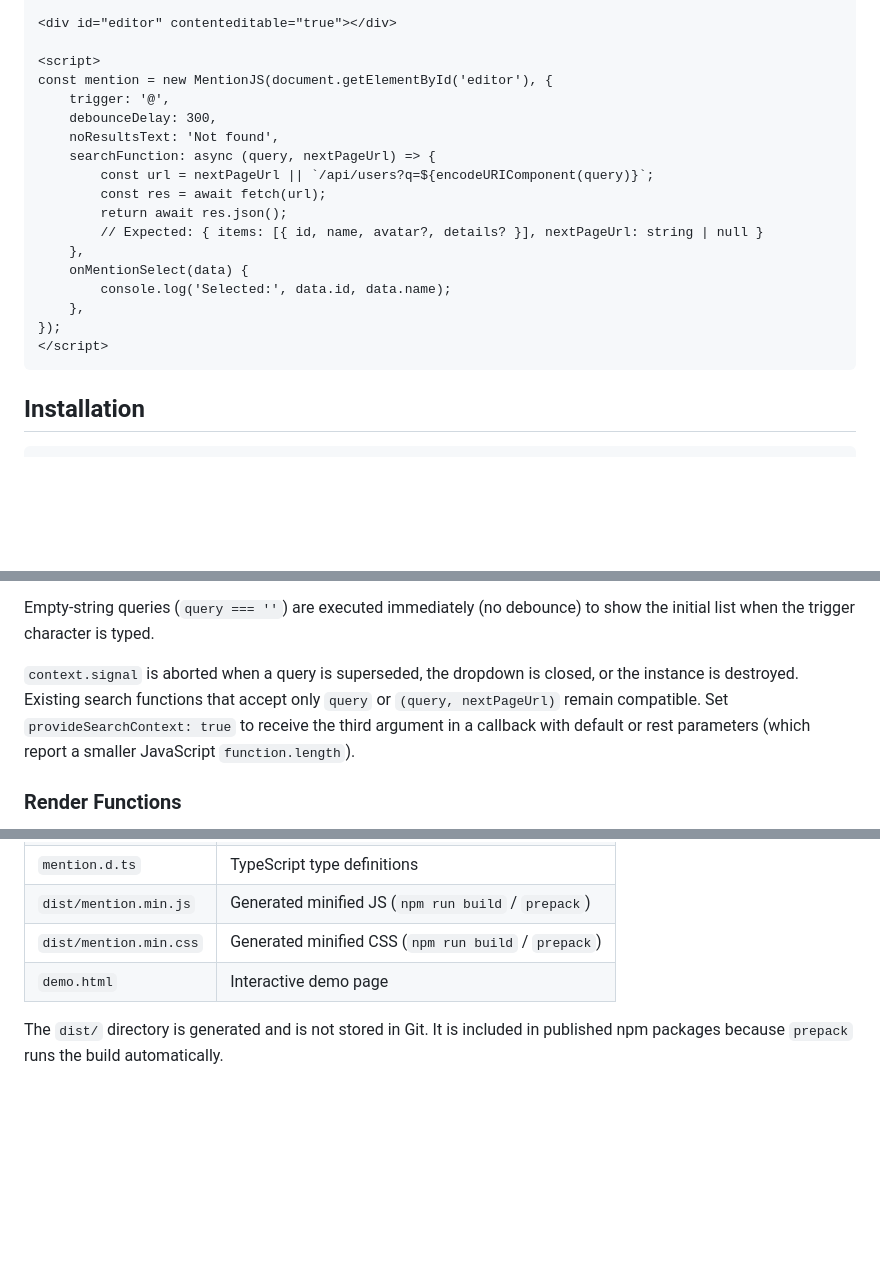
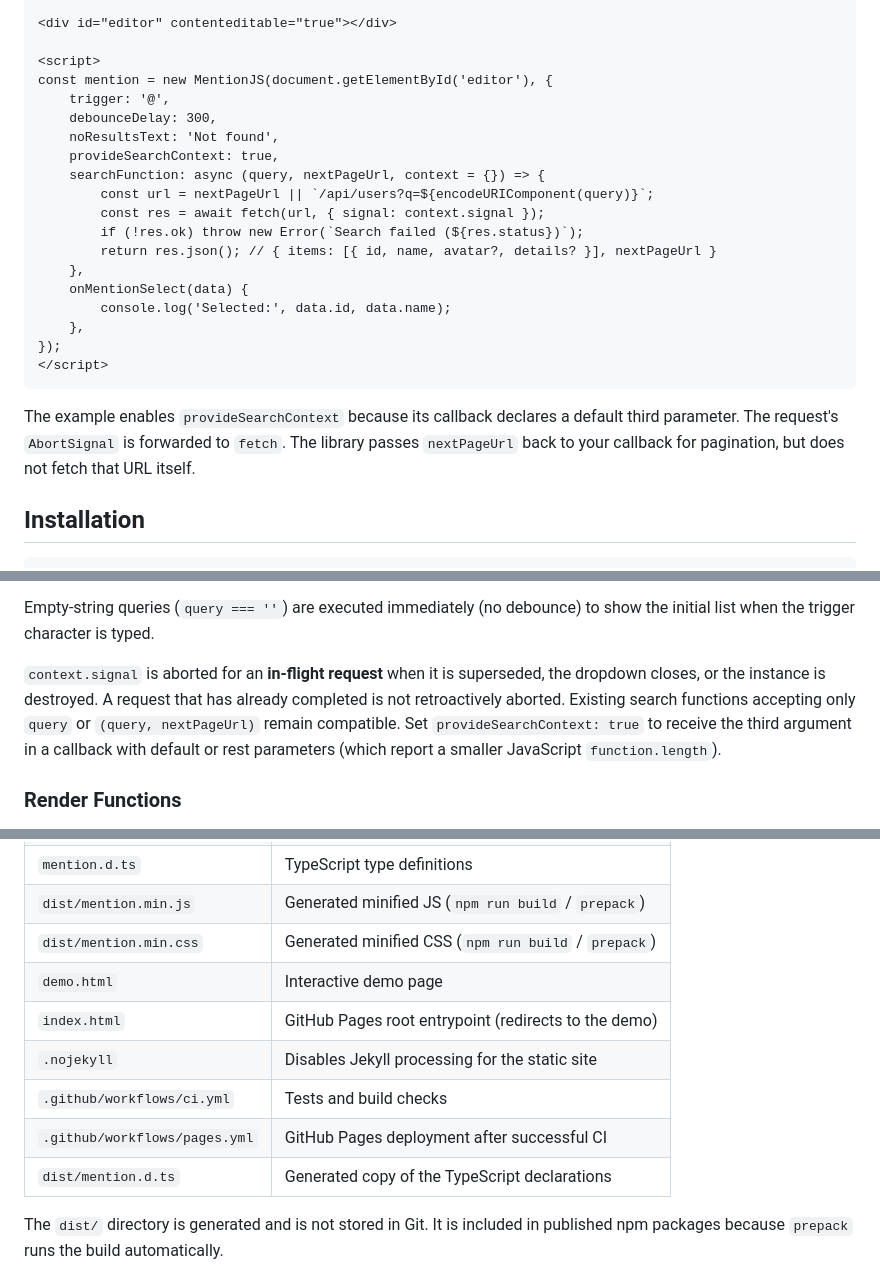
Before and after one commit to Shelamkoff/mentionjs, a Markdown page: README.md, 3 parts joined by grey strips. GitHub-like rendering; blank space fills up the shorter version.

````diff
--- a/README.md
+++ b/README.md
@@ -31,11 +33,12 @@ const mention = new MentionJS(document.getElementById('editor'), {
     trigger: '@',
     debounceDelay: 300,
     noResultsText: 'Not found',
-    searchFunction: async (query, nextPageUrl) => {
+    provideSearchContext: true,
+    searchFunction: async (query, nextPageUrl, context = {}) => {
         const url = nextPageUrl || `/api/users?q=${encodeURIComponent(query)}`;
-        const res = await fetch(url);
-        return await res.json();
-        // Expected: { items: [{ id, name, avatar?, details? }], nextPageUrl: string | null }
+        const res = await fetch(url, { signal: context.signal });
+        if (!res.ok) throw new Error(`Search failed (${res.status})`);
+        return res.json(); // { items: [{ id, name, avatar?, details? }], nextPageUrl }
     },
     onMentionSelect(data) {
         console.log('Selected:', data.id, data.name);
@@ -43,6 +46,8 @@ const mention = new MentionJS(document.getElementById('editor'), {
 });
 </script>
 ```
+
+The example enables `provideSearchContext` because its callback declares a default third parameter. The request's `AbortSignal` is forwarded to `fetch`. The library passes `nextPageUrl` back to your callback for pagination, but does not fetch that URL itself.
 
 ## Installation
 
@@ -130,7 +135,7 @@ You may also return a plain array of items (without pagination).
 
 Empty-string queries (`query === ''`) are executed immediately (no debounce) to show the initial list when the trigger character is typed.
 
-`context.signal` is aborted when a query is superseded, the dropdown is closed, or the instance is destroyed. Existing search functions that accept only `query` or `(query, nextPageUrl)` remain compatible. Set `provideSearchContext: true` to receive the third argument in a callback with default or rest parameters (which report a smaller JavaScript `function.length`).
+`context.signal` is aborted for an **in-flight request** when it is superseded, the dropdown closes, or the instance is destroyed. A request that has already completed is not retroactively aborted. Existing search functions accepting only `query` or `(query, nextPageUrl)` remain compatible. Set `provideSearchContext: true` to receive the third argument in a callback with default or rest parameters (which report a smaller JavaScript `function.length`).
 
 ### Render Functions
 
@@ -275,6 +280,11 @@ Import `mention.css` for default styles. All classes are customizable:
 | `dist/mention.min.js` | Generated minified JS (`npm run build` / `prepack`) |
 | `dist/mention.min.css` | Generated minified CSS (`npm run build` / `prepack`) |
 | `demo.html` | Interactive demo page |
+| `index.html` | GitHub Pages root entrypoint (redirects to the demo) |
+| `.nojekyll` | Disables Jekyll processing for the static site |
+| `.github/workflows/ci.yml` | Tests and build checks |
+| `.github/workflows/pages.yml` | GitHub Pages deployment after successful CI |
+| `dist/mention.d.ts` | Generated copy of the TypeScript declarations |
 
 The `dist/` directory is generated and is not stored in Git. It is included in published npm packages because `prepack` runs the build automatically.
 
````
Also changed, not shown: other parts of README.md (+5 -3 lines), README.ru.md (+18 -8 lines).
